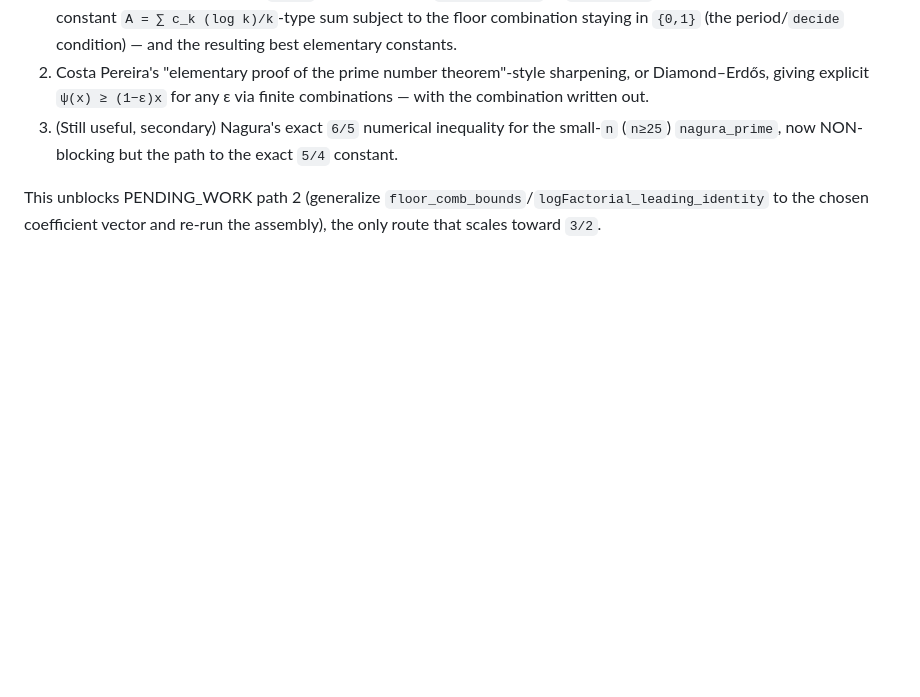
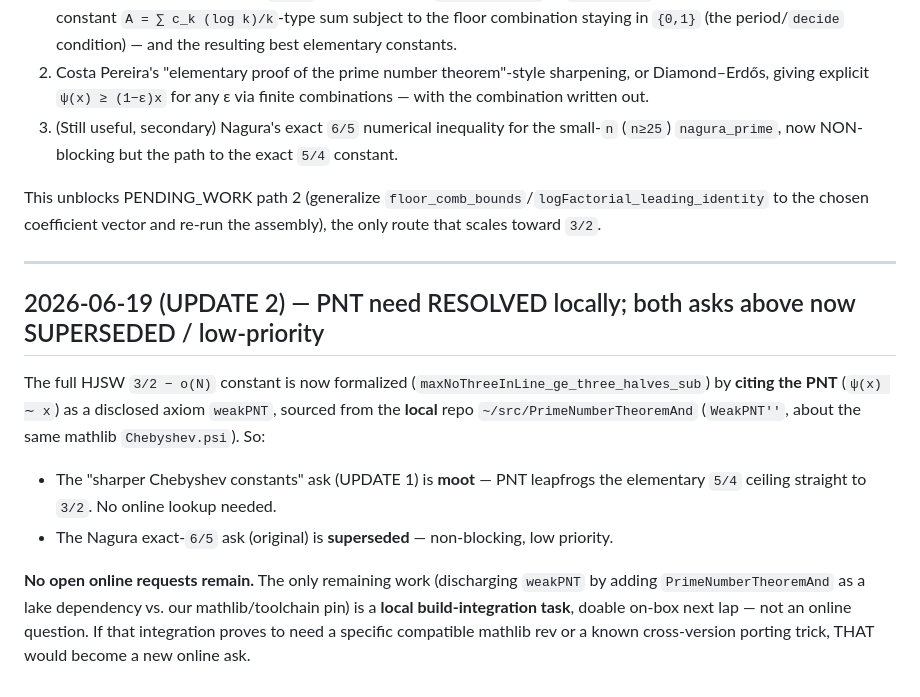
Before and after one commit to gotrevor/lean-formalizations, a Markdown page: ON-LINE-REQUEST.md, the part around the change. Rendered like a GitHub page; blank space fills up the shorter version.

```diff
--- a/ON-LINE-REQUEST.md
+++ b/ON-LINE-REQUEST.md
@@ -66,3 +66,19 @@ Specifically:
 
 This unblocks PENDING_WORK path 2 (generalize `floor_comb_bounds`/`logFactorial_leading_identity` to the
 chosen coefficient vector and re-run the assembly), the only route that scales toward `3/2`.
+
+---
+
+## 2026-06-19 (UPDATE 2) — PNT need RESOLVED locally; both asks above now SUPERSEDED / low-priority
+
+The full HJSW `3/2 − o(N)` constant is now formalized (`maxNoThreeInLine_ge_three_halves_sub`) by
+**citing the PNT** (`ψ(x) ∼ x`) as a disclosed axiom `weakPNT`, sourced from the **local** repo
+`~/src/PrimeNumberTheoremAnd` (`WeakPNT''`, about the same mathlib `Chebyshev.psi`). So:
+- The "sharper Chebyshev constants" ask (UPDATE 1) is **moot** — PNT leapfrogs the elementary `5/4`
+  ceiling straight to `3/2`. No online lookup needed.
+- The Nagura exact-`6/5` ask (original) is **superseded** — non-blocking, low priority.
+
+**No open online requests remain.** The only remaining work (discharging `weakPNT` by adding
+`PrimeNumberTheoremAnd` as a lake dependency vs. our mathlib/toolchain pin) is a **local build-integration
+task**, doable on-box next lap — not an online question. If that integration proves to need a specific
+compatible mathlib rev or a known cross-version porting trick, THAT would become a new online ask.
```
Also changed, not shown: PENDING_WORK.md (+24 -1 lines), STATUS.md (+14 -1 lines).
